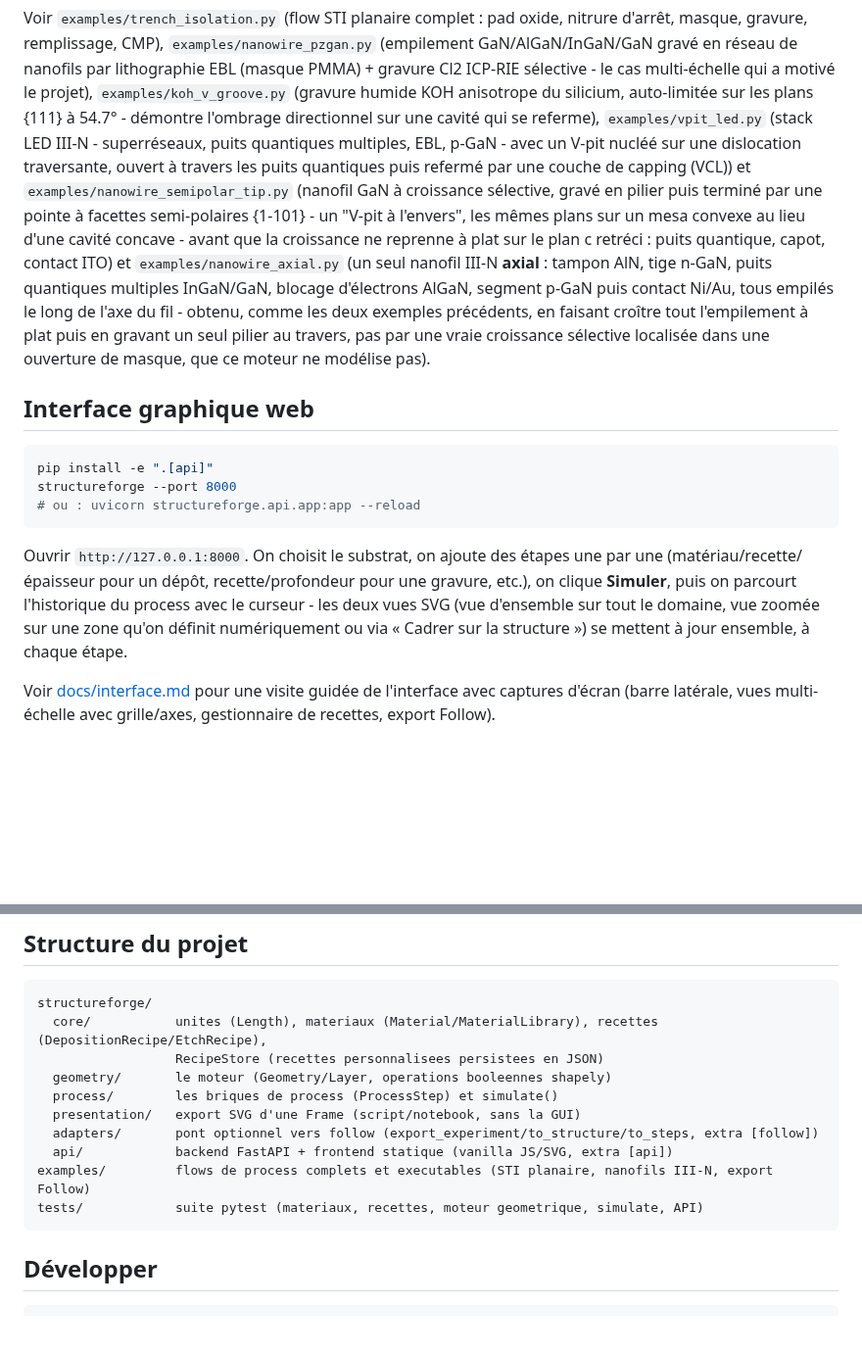
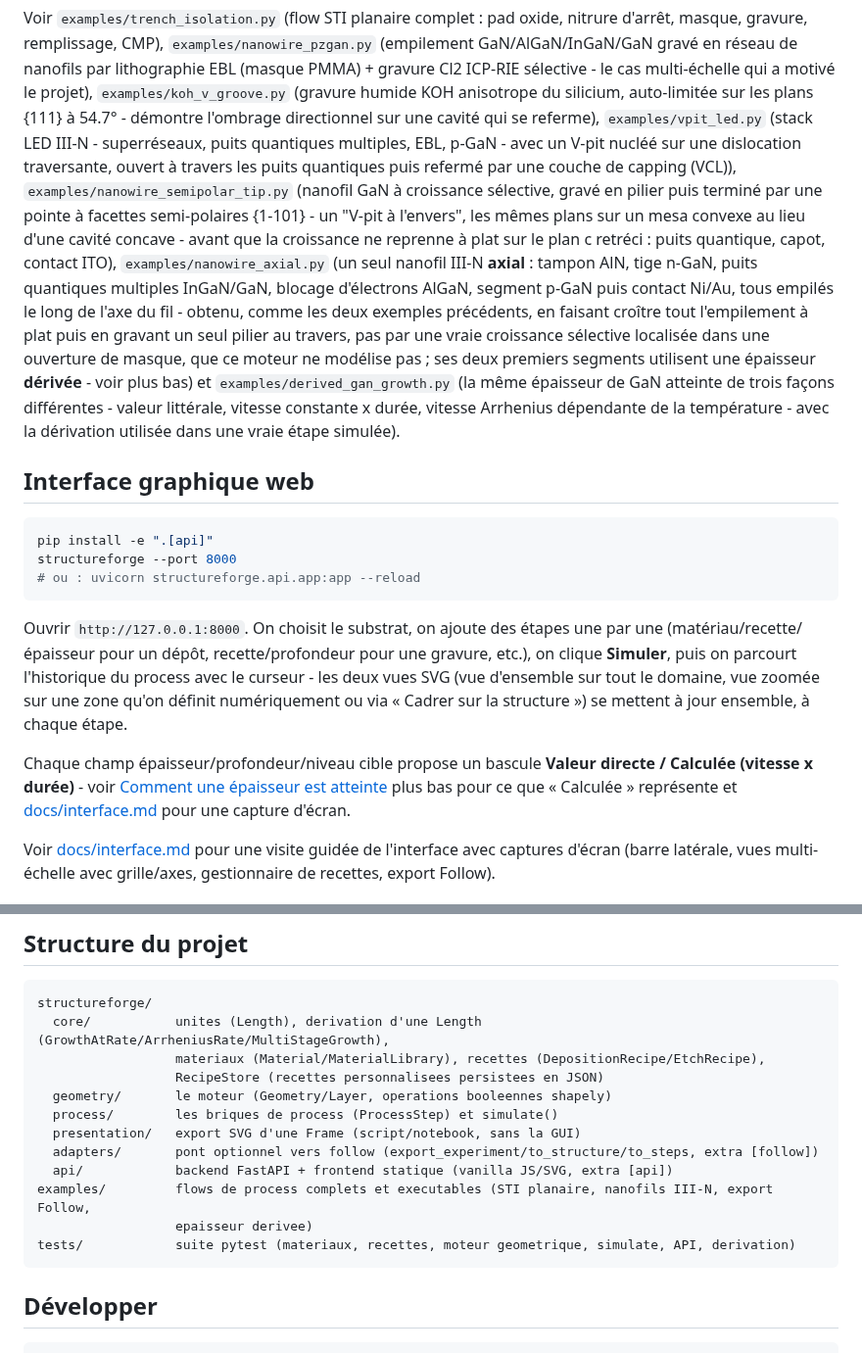
Before and after one commit to DmHoly/StructureForge, a Markdown page: README.md, 2 parts joined by grey strips. Shown at 98% size. GitHub-like rendering; blank space fills up the shorter version.

````diff
--- a/README.md
+++ b/README.md
@@ -56,16 +56,18 @@ le cas multi-échelle qui a motivé le projet), `examples/koh_v_groove.py` (grav
 anisotrope du silicium, auto-limitée sur les plans {111} à 54.7° - démontre l'ombrage directionnel
 sur une cavité qui se referme), `examples/vpit_led.py` (stack LED III-N - superréseaux, puits
 quantiques multiples, EBL, p-GaN - avec un V-pit nucléé sur une dislocation traversante, ouvert à
-travers les puits quantiques puis refermé par une couche de capping (VCL)) et
-`examples/nanowire_semipolar_tip.py` (nanofil GaN à croissance sélective, gravé en pilier puis
+travers les puits quantiques puis refermé par une couche de capping (VCL)), `examples/nanowire_semipolar_tip.py` (nanofil GaN à croissance sélective, gravé en pilier puis
 terminé par une pointe à facettes semi-polaires {1-101} - un "V-pit à l'envers", les mêmes plans
 sur un mesa convexe au lieu d'une cavité concave - avant que la croissance ne reprenne à plat sur
-le plan c retréci : puits quantique, capot, contact ITO) et `examples/nanowire_axial.py` (un seul
+le plan c retréci : puits quantique, capot, contact ITO), `examples/nanowire_axial.py` (un seul
 nanofil III-N **axial** : tampon AlN, tige n-GaN, puits quantiques multiples InGaN/GaN, blocage
 d'électrons AlGaN, segment p-GaN puis contact Ni/Au, tous empilés le long de l'axe du fil - obtenu,
 comme les deux exemples précédents, en faisant croître tout l'empilement à plat puis en gravant un
 seul pilier au travers, pas par une vraie croissance sélective localisée dans une ouverture de
-masque, que ce moteur ne modélise pas).
+masque, que ce moteur ne modélise pas ; ses deux premiers segments utilisent une épaisseur
+**dérivée** - voir plus bas) et `examples/derived_gan_growth.py` (la même épaisseur de GaN atteinte
+de trois façons différentes - valeur littérale, vitesse constante x durée, vitesse Arrhenius
+dépendante de la température - avec la dérivation utilisée dans une vraie étape simulée).
 
 ## Interface graphique web
 
@@ -80,6 +82,11 @@ Ouvrir `http://127.0.0.1:8000`. On choisit le substrat, on ajoute des étapes un
 **Simuler**, puis on parcourt l'historique du process avec le curseur - les deux vues SVG (vue
 d'ensemble sur tout le domaine, vue zoomée sur une zone qu'on définit numériquement ou via
 « Cadrer sur la structure ») se mettent à jour ensemble, à chaque étape.
+
+Chaque champ épaisseur/profondeur/niveau cible propose un bascule **Valeur directe / Calculée
+(vitesse x durée)** - voir [Comment une épaisseur est atteinte](#comment-une-épaisseur-est-atteinte--lengthderivation)
+plus bas pour ce que « Calculée » représente et [docs/interface.md](docs/interface.md#épaisseur-dérivée)
+pour une capture d'écran.
 
 Voir [docs/interface.md](docs/interface.md) pour une visite guidée de l'interface avec captures
 d'écran (barre latérale, vues multi-échelle avec grille/axes, gestionnaire de recettes, export
@@ -216,15 +266,17 @@ dédié : tout ce qui n'est plus connecté au substrat après le retrait de la r
 
 ```
 structureforge/
-  core/           unites (Length), materiaux (Material/MaterialLibrary), recettes (DepositionRecipe/EtchRecipe),
+  core/           unites (Length), derivation d'une Length (GrowthAtRate/ArrheniusRate/MultiStageGrowth),
+                  materiaux (Material/MaterialLibrary), recettes (DepositionRecipe/EtchRecipe),
                   RecipeStore (recettes personnalisees persistees en JSON)
   geometry/       le moteur (Geometry/Layer, operations booleennes shapely)
   process/        les briques de process (ProcessStep) et simulate()
   presentation/   export SVG d'une Frame (script/notebook, sans la GUI)
   adapters/       pont optionnel vers follow (export_experiment/to_structure/to_steps, extra [follow])
   api/            backend FastAPI + frontend statique (vanilla JS/SVG, extra [api])
-examples/         flows de process complets et executables (STI planaire, nanofils III-N, export Follow)
-tests/            suite pytest (materiaux, recettes, moteur geometrique, simulate, API)
+examples/         flows de process complets et executables (STI planaire, nanofils III-N, export Follow,
+                  epaisseur derivee)
+tests/            suite pytest (materiaux, recettes, moteur geometrique, simulate, API, derivation)
 ```
 
 ## Développer
````
Also changed, not shown: other parts of README.md (+43 -0 lines), docs/interface.md (+16 -0 lines), docs/screenshots/derived-length.png (added), 3 other files.
